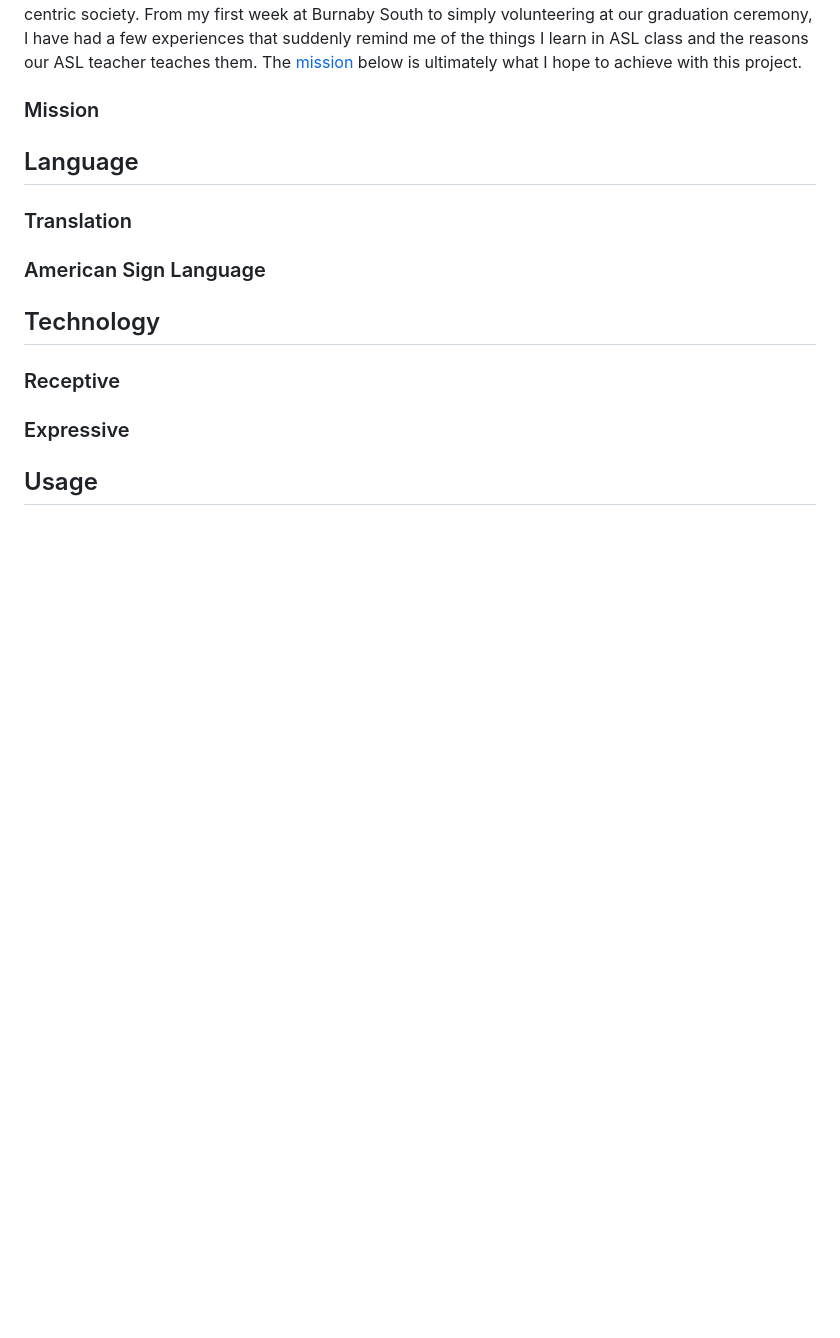
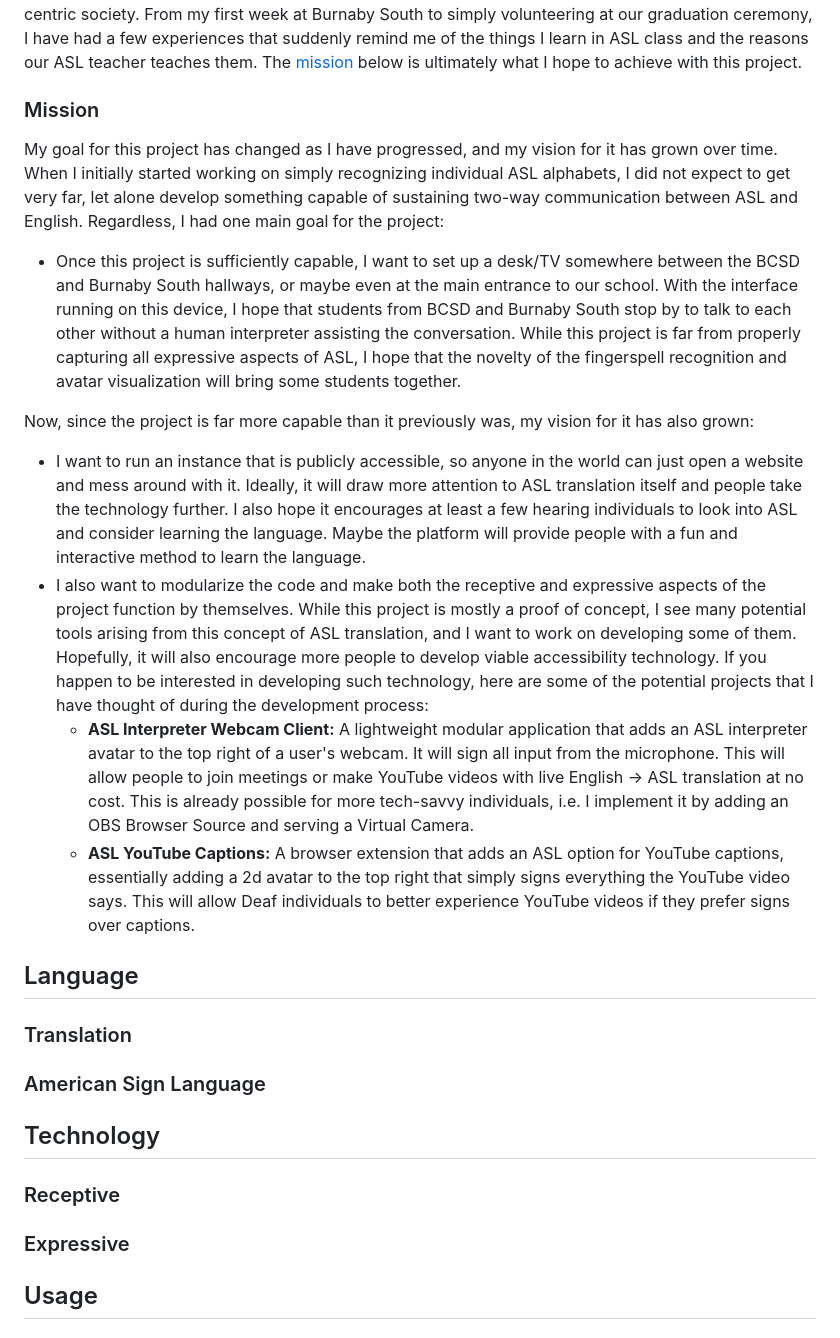
Before and after one commit to kevinjosethomas/sign-language-processing, a Markdown page: README.md, the part around the change. GitHub-like rendering; blank space fills up the shorter version.

Commit message:
docs: added mission

```diff
--- a/README.md
+++ b/README.md
@@ -28,6 +28,15 @@ ASL wasn't like any of the other languages I had attempted to learn before: It w
 
 ### Mission
 
+My goal for this project has changed as I have progressed, and my vision for it has grown over time. When I initially started working on simply recognizing individual ASL alphabets, I did not expect to get very far, let alone develop something capable of sustaining two-way communication between ASL and English. Regardless, I had one main goal for the project:
+- Once this project is sufficiently capable, I want to set up a desk/TV somewhere between the BCSD and Burnaby South hallways, or maybe even at the main entrance to our school. With the interface running on this device, I hope that students from BCSD and Burnaby South stop by to talk to each other without a human interpreter assisting the conversation. While this project is far from properly capturing all expressive aspects of ASL, I hope that the novelty of the fingerspell recognition and avatar visualization will bring some students together.
+
+Now, since the project is far more capable than it previously was, my vision for it has also grown:
+- I want to run an instance that is publicly accessible, so anyone in the world can just open a website and mess around with it. Ideally, it will draw more attention to ASL translation itself and people take the technology further. I also hope it encourages at least a few hearing individuals to look into ASL and consider learning the language. Maybe the platform will provide people with a fun and interactive method to learn the language.
+- I also want to modularize the code and make both the receptive and expressive aspects of the project function by themselves. While this project is mostly a proof of concept, I see many potential tools arising from this concept of ASL translation, and I want to work on developing some of them. Hopefully, it will also encourage more people to develop viable accessibility technology. If you happen to be interested in developing such technology, here are some of the potential projects that I have thought of during the development process:
+  - **ASL Interpreter Webcam Client:** A lightweight modular application that adds an ASL interpreter avatar to the top right of a user's webcam. It will sign all input from the microphone. This will allow people to join meetings or make YouTube videos with live English → ASL translation at no cost. This is already possible for more tech-savvy individuals, i.e. I implement it by adding an OBS Browser Source and serving a Virtual Camera.
+  - **ASL YouTube Captions:** A browser extension that adds an ASL option for YouTube captions, essentially adding a 2d avatar to the top right that simply signs everything the YouTube video says. This will allow Deaf individuals to better experience YouTube videos if they prefer signs over captions.
+
 ## Language
 
 ### Translation
```
